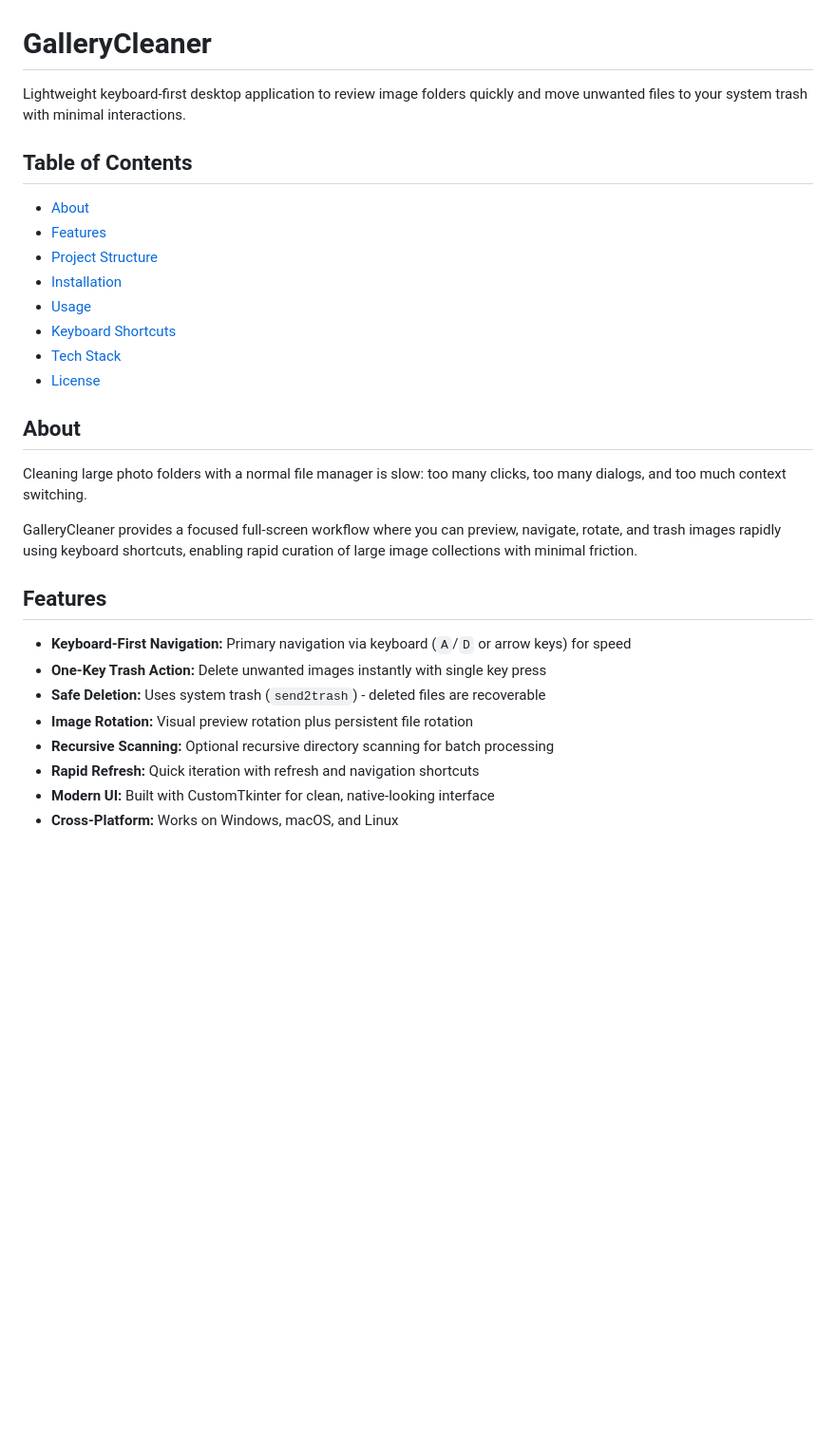
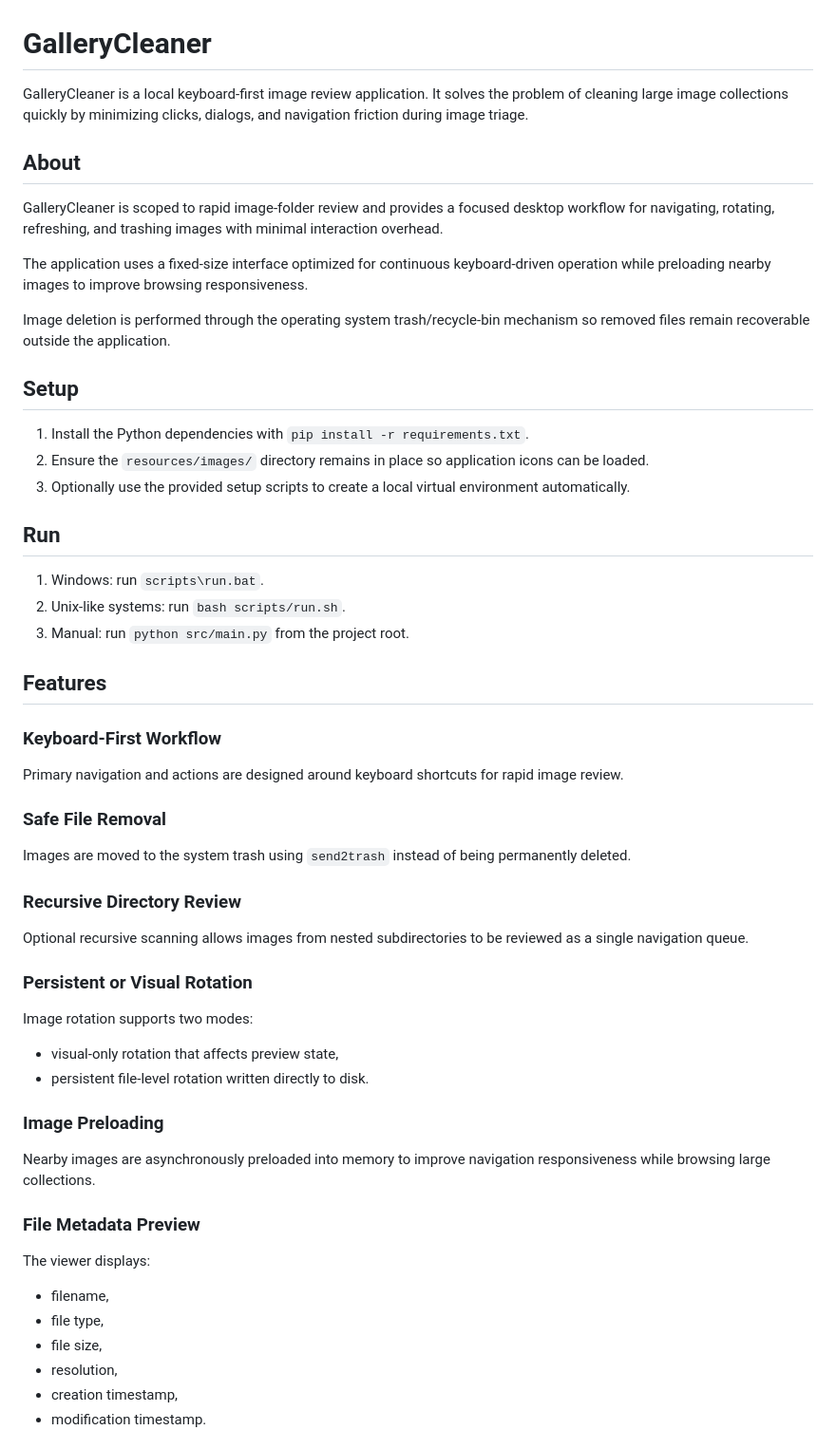
Before and after one commit to LorenBll/GalleryCleaner, a Markdown page: README.md, the part around one of its changes. Shown at 95% size. Drawn GitHub-style; blank space fills up the shorter version.

```diff
--- a/README.md
+++ b/README.md
@@ -1,31 +1,60 @@
 # GalleryCleaner
 
-Lightweight keyboard-first desktop application to review image folders quickly and move unwanted files to your system trash with minimal interactions.
-
-## Table of Contents
-
-- [About](#about)
-- [Features](#features)
-- [Project Structure](#project-structure)
-- [Installation](#installation)
-- [Usage](#usage)
-- [Keyboard Shortcuts](#keyboard-shortcuts)
-- [Tech Stack](#tech-stack)
-- [License](#license)
+GalleryCleaner is a local keyboard-first image review application. It solves the problem of cleaning large image collections quickly by minimizing clicks, dialogs, and navigation friction during image triage.
 
 ## About
 
-Cleaning large photo folders with a normal file manager is slow: too many clicks, too many dialogs, and too much context switching.
+GalleryCleaner is scoped to rapid image-folder review and provides a focused desktop workflow for navigating, rotating, refreshing, and trashing images with minimal interaction overhead.
 
-GalleryCleaner provides a focused full-screen workflow where you can preview, navigate, rotate, and trash images rapidly using keyboard shortcuts, enabling rapid curation of large image collections with minimal friction.
+The application uses a fixed-size interface optimized for continuous keyboard-driven operation while preloading nearby images to improve browsing responsiveness.
+
+Image deletion is performed through the operating system trash/recycle-bin mechanism so removed files remain recoverable outside the application.
+
+## Setup
+
+1. Install the Python dependencies with `pip install -r requirements.txt`.
+2. Ensure the `resources/images/` directory remains in place so application icons can be loaded.
+3. Optionally use the provided setup scripts to create a local virtual environment automatically.
+
+## Run
+
+1. Windows: run `scripts\run.bat`.
+2. Unix-like systems: run `bash scripts/run.sh`.
+3. Manual: run `python src/main.py` from the project root.
 
 ## Features
 
-- **Keyboard-First Navigation:** Primary navigation via keyboard (`A`/`D` or arrow keys) for speed
-- **One-Key Trash Action:** Delete unwanted images instantly with single key press
-- **Safe Deletion:** Uses system trash (`send2trash`) - deleted files are recoverable
-- **Image Rotation:** Visual preview rotation plus persistent file rotation
-- **Recursive Scanning:** Optional recursive directory scanning for batch processing
-- **Rapid Refresh:** Quick iteration with refresh and navigation shortcuts
-- **Modern UI:** Built with CustomTkinter for clean, native-looking interface
-- **Cross-Platform:** Works on Windows, macOS, and Linux
+### Keyboard-First Workflow
+
+Primary navigation and actions are designed around keyboard shortcuts for rapid image review.
+
+### Safe File Removal
+
+Images are moved to the system trash using `send2trash` instead of being permanently deleted.
+
+### Recursive Directory Review
+
+Optional recursive scanning allows images from nested subdirectories to be reviewed as a single navigation queue.
+
+### Persistent or Visual Rotation
+
+Image rotation supports two modes:
+
+* visual-only rotation that affects preview state,
+* persistent file-level rotation written directly to disk.
+
+### Image Preloading
+
+Nearby images are asynchronously preloaded into memory to improve navigation responsiveness while browsing large collections.
+
+### File Metadata Preview
+
+The viewer displays:
+
+* filename,
+* file type,
+* file size,
+* resolution,
+* creation timestamp,
+* modification timestamp.
+
```
Also changed, not shown: other parts of README.md (+64 -99 lines).
